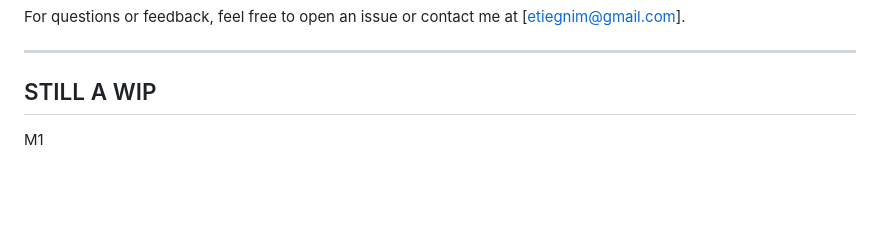
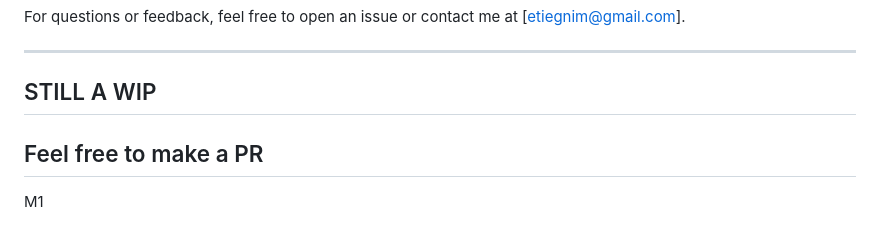
Before and after one commit to Thewsthews/game-portal, a Markdown page: README.md, the part around the change. Drawn GitHub-style; blank space fills up the shorter version.

```diff
--- a/README.md
+++ b/README.md
@@ -84,4 +84,6 @@ For questions or feedback, feel free to open an issue or contact me at [etiegnim
 ---
 ## STILL A WIP
 
+## Feel free to make a PR
+
 M1
```
